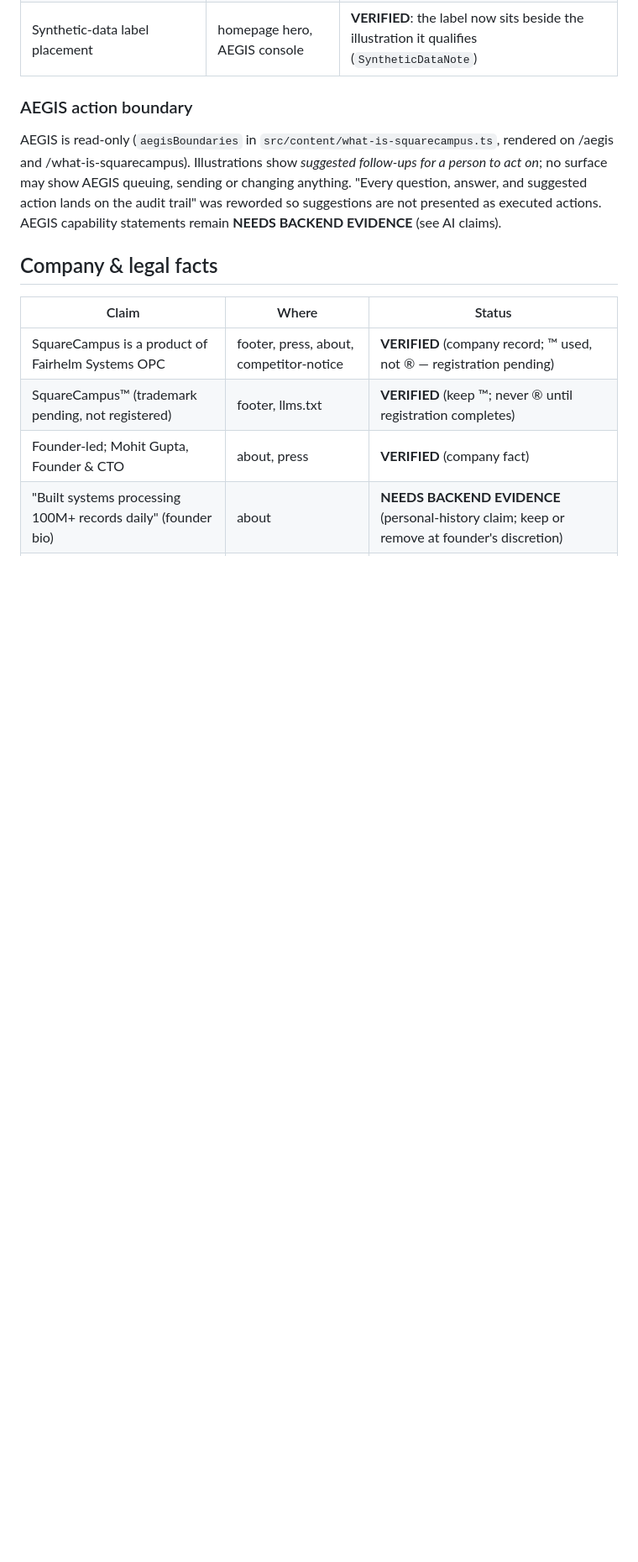
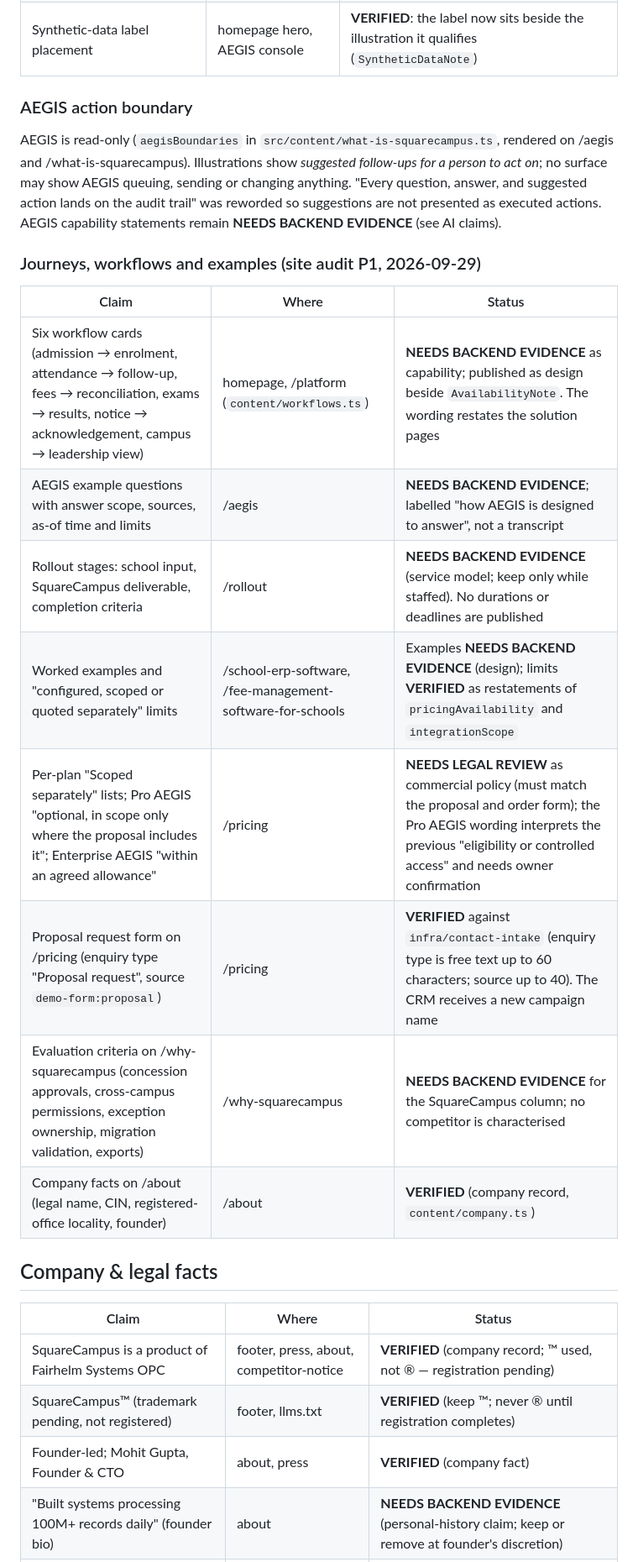
Before and after one commit to Fairhelm-Systems/squarecampus.com, a Markdown page: docs/marketing-claims-register.md, the part around the change. Shown at 84% size. GitHub-like rendering; blank space fills up the shorter version.

Commit message:
Record the P1 audit decisions in the claims register
Co-Authored-By: Claude Opus 5.5 <noreply@anthropic.com>

```diff
--- a/docs/marketing-claims-register.md
+++ b/docs/marketing-claims-register.md
@@ -193,6 +193,19 @@ changing anything. "Every question, answer, and suggested action lands on the
 audit trail" was reworded so suggestions are not presented as executed actions.
 AEGIS capability statements remain **NEEDS BACKEND EVIDENCE** (see AI claims).
 
+### Journeys, workflows and examples (site audit P1, 2026-09-29)
+
+| Claim | Where | Status |
+| --- | --- | --- |
+| Six workflow cards (admission → enrolment, attendance → follow-up, fees → reconciliation, exams → results, notice → acknowledgement, campus → leadership view) | homepage, /platform (`content/workflows.ts`) | **NEEDS BACKEND EVIDENCE** as capability; published as design beside `AvailabilityNote`. The wording restates the solution pages |
+| AEGIS example questions with answer scope, sources, as-of time and limits | /aegis | **NEEDS BACKEND EVIDENCE**; labelled "how AEGIS is designed to answer", not a transcript |
+| Rollout stages: school input, SquareCampus deliverable, completion criteria | /rollout | **NEEDS BACKEND EVIDENCE** (service model; keep only while staffed). No durations or deadlines are published |
+| Worked examples and "configured, scoped or quoted separately" limits | /school-erp-software, /fee-management-software-for-schools | Examples **NEEDS BACKEND EVIDENCE** (design); limits **VERIFIED** as restatements of `pricingAvailability` and `integrationScope` |
+| Per-plan "Scoped separately" lists; Pro AEGIS "optional, in scope only where the proposal includes it"; Enterprise AEGIS "within an agreed allowance" | /pricing | **NEEDS LEGAL REVIEW** as commercial policy (must match the proposal and order form); the Pro AEGIS wording interprets the previous "eligibility or controlled access" and needs owner confirmation |
+| Proposal request form on /pricing (enquiry type "Proposal request", source `demo-form:proposal`) | /pricing | **VERIFIED** against `infra/contact-intake` (enquiry type is free text up to 60 characters; source up to 40). The CRM receives a new campaign name |
+| Evaluation criteria on /why-squarecampus (concession approvals, cross-campus permissions, exception ownership, migration validation, exports) | /why-squarecampus | **NEEDS BACKEND EVIDENCE** for the SquareCampus column; no competitor is characterised |
+| Company facts on /about (legal name, CIN, registered-office locality, founder) | /about | **VERIFIED** (company record, `content/company.ts`) |
+
 ## Company & legal facts
 
 | Claim | Where | Status |
```
